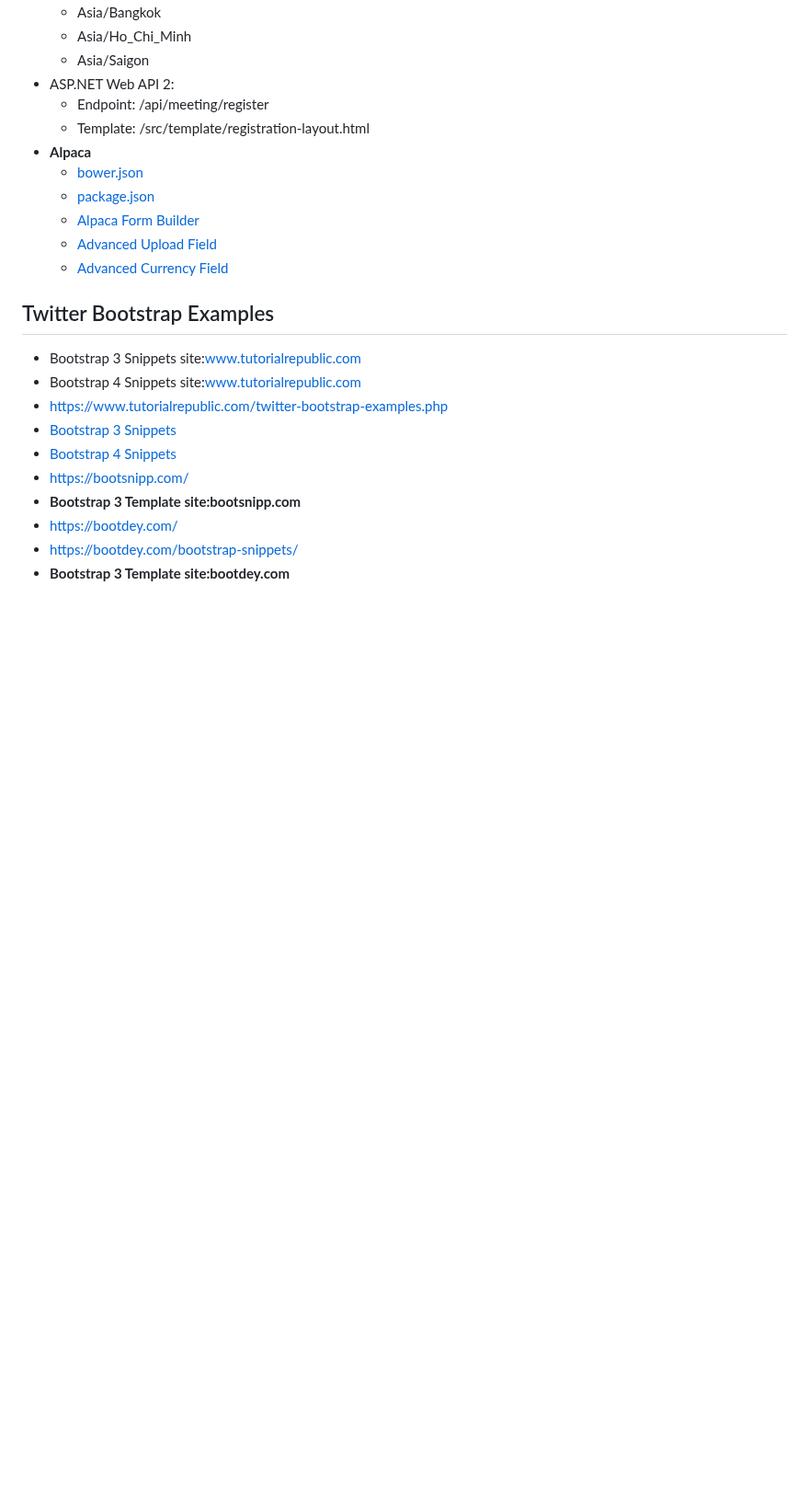
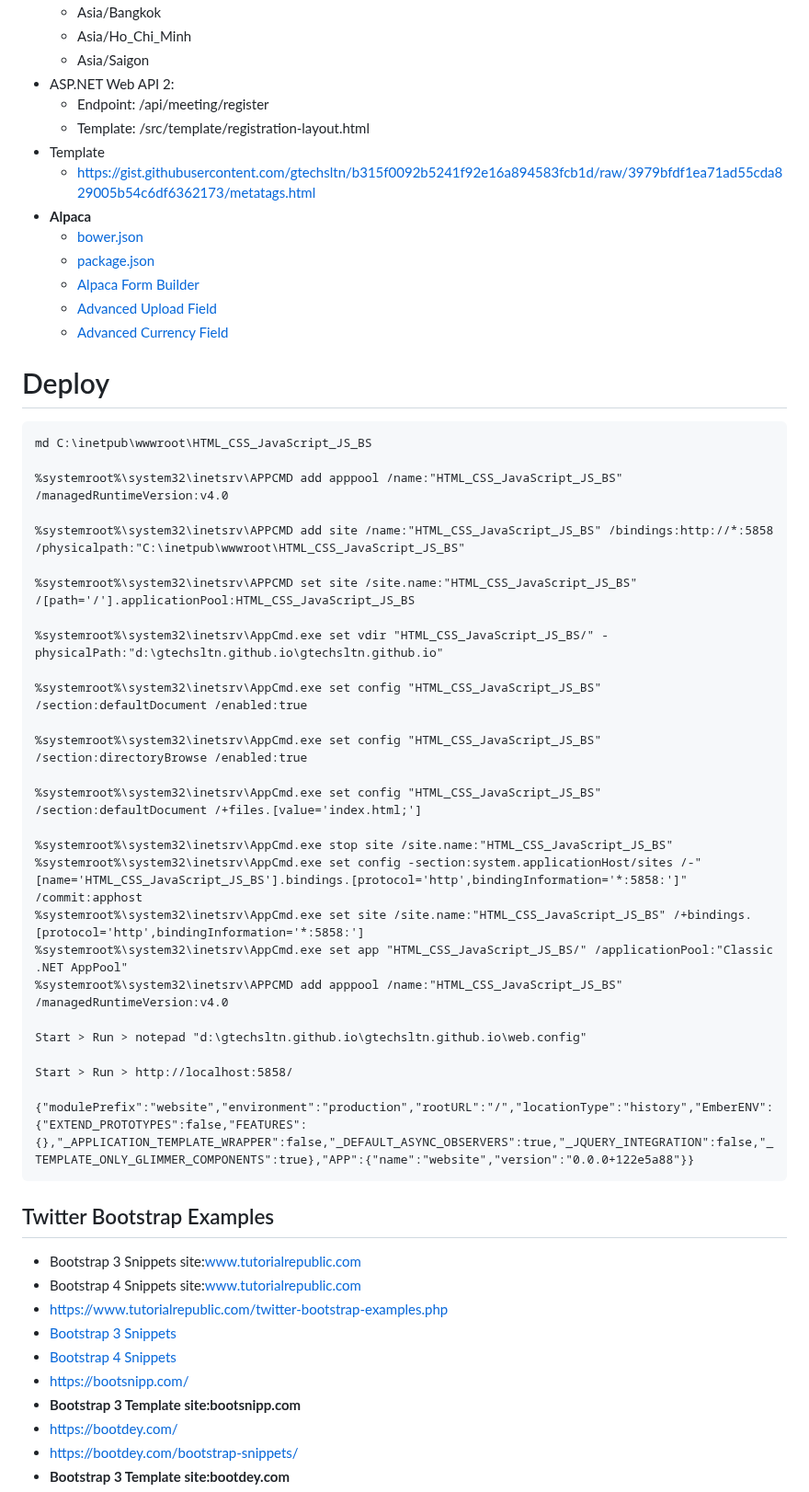
Before and after one commit to gtechsltn/HTML_CSS_JavaScript_Jquery_Bootstrap, a Markdown page: README.md, the part around the change. Shown at 92% size. Rendered like a GitHub page; blank space fills up the shorter version.

````diff
--- a/README.md
+++ b/README.md
@@ -9,12 +9,45 @@
 + ASP.NET Web API 2:
   + Endpoint: /api/meeting/register
   + Template: /src/template/registration-layout.html
++ Template
+  + https://gist.githubusercontent.com/gtechsltn/b315f0092b5241f92e16a894583fcb1d/raw/3979bfdf1ea71ad55cda829005b54c6df6362173/metatags.html
 + **Alpaca**
   + [bower.json](https://github.com/gitana/alpaca/blob/master/bower.json)
   + [package.json](https://github.com/gitana/alpaca/blob/master/package.json)
   + [Alpaca Form Builder](https://github.com/gitana/alpaca/blob/master/site/demos/form-builder/form-builder.html)
   + [Advanced Upload Field](https://fenixrepo.fao.org/cdn/js/alpaca/1.5.17/dist/alpaca/jsdoc/fields_advanced_UploadField.js.html)
   + [Advanced Currency Field](https://fenixrepo.fao.org/cdn/js/alpaca/1.5.17/dist/alpaca/jsdoc/fields_advanced_CurrencyField.js.html)
+
+# Deploy
+```
+md C:\inetpub\wwwroot\HTML_CSS_JavaScript_JS_BS
+
+%systemroot%\system32\inetsrv\APPCMD add apppool /name:"HTML_CSS_JavaScript_JS_BS" /managedRuntimeVersion:v4.0
+
+%systemroot%\system32\inetsrv\APPCMD add site /name:"HTML_CSS_JavaScript_JS_BS" /bindings:http://*:5858 /physicalpath:"C:\inetpub\wwwroot\HTML_CSS_JavaScript_JS_BS"
+
+%systemroot%\system32\inetsrv\APPCMD set site /site.name:"HTML_CSS_JavaScript_JS_BS" /[path='/'].applicationPool:HTML_CSS_JavaScript_JS_BS
+
+%systemroot%\system32\inetsrv\AppCmd.exe set vdir "HTML_CSS_JavaScript_JS_BS/" -physicalPath:"d:\gtechsltn.github.io\gtechsltn.github.io"
+
+%systemroot%\system32\inetsrv\AppCmd.exe set config "HTML_CSS_JavaScript_JS_BS" /section:defaultDocument /enabled:true
+
+%systemroot%\system32\inetsrv\AppCmd.exe set config "HTML_CSS_JavaScript_JS_BS" /section:directoryBrowse /enabled:true
+
+%systemroot%\system32\inetsrv\AppCmd.exe set config "HTML_CSS_JavaScript_JS_BS" /section:defaultDocument /+files.[value='index.html;']
+
+%systemroot%\system32\inetsrv\AppCmd.exe stop site /site.name:"HTML_CSS_JavaScript_JS_BS"
+%systemroot%\system32\inetsrv\AppCmd.exe set config -section:system.applicationHost/sites /-"[name='HTML_CSS_JavaScript_JS_BS'].bindings.[protocol='http',bindingInformation='*:5858:']" /commit:apphost
+%systemroot%\system32\inetsrv\AppCmd.exe set site /site.name:"HTML_CSS_JavaScript_JS_BS" /+bindings.[protocol='http',bindingInformation='*:5858:']
+%systemroot%\system32\inetsrv\AppCmd.exe set app "HTML_CSS_JavaScript_JS_BS/" /applicationPool:"Classic .NET AppPool"
+%systemroot%\system32\inetsrv\APPCMD add apppool /name:"HTML_CSS_JavaScript_JS_BS" /managedRuntimeVersion:v4.0
+
+Start > Run > notepad "d:\gtechsltn.github.io\gtechsltn.github.io\web.config"
+
+Start > Run > http://localhost:5858/
+
+{"modulePrefix":"website","environment":"production","rootURL":"/","locationType":"history","EmberENV":{"EXTEND_PROTOTYPES":false,"FEATURES":{},"_APPLICATION_TEMPLATE_WRAPPER":false,"_DEFAULT_ASYNC_OBSERVERS":true,"_JQUERY_INTEGRATION":false,"_TEMPLATE_ONLY_GLIMMER_COMPONENTS":true},"APP":{"name":"website","version":"0.0.0+122e5a88"}}
+```
 
 ## Twitter Bootstrap Examples
 + Bootstrap 3 Snippets site:www.tutorialrepublic.com
````
